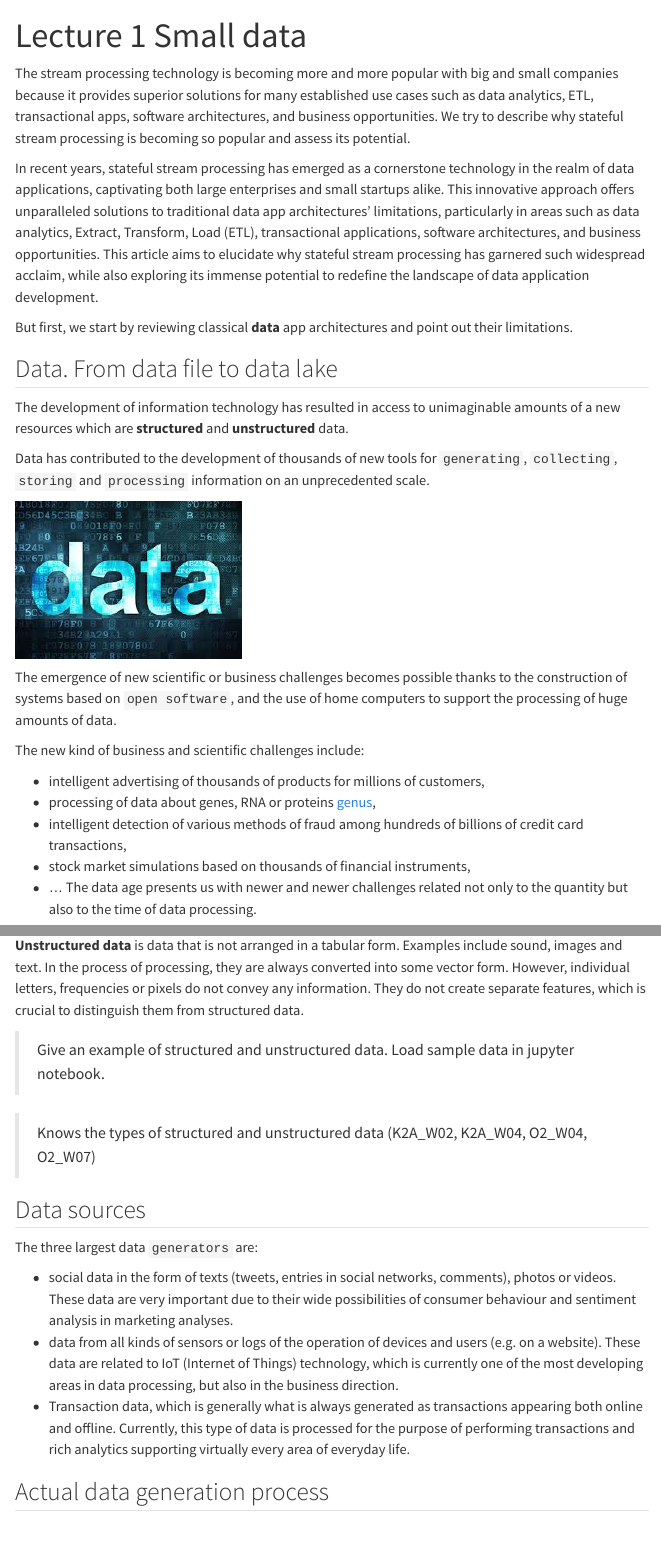
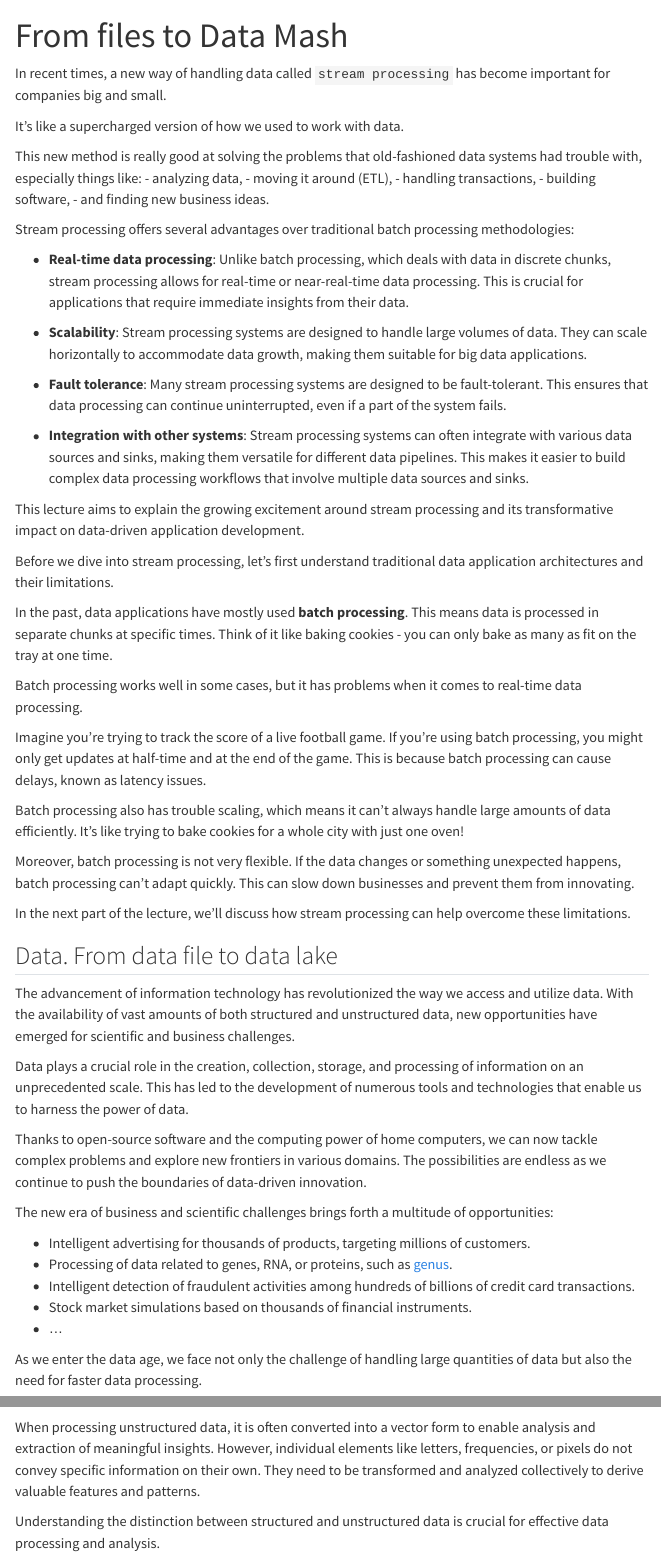
Before and after one commit to sebkaz-teaching/RTA_2024EN, a Quarto document (lecture1.qmd): the page in a window 1100 px wide, from its top, and a second part further down, joined at a grey line. Rendered offline with R 4.5, knitr and Pandoc in place of Quarto, with nearby package versions; some code elsewhere in the file could not run offline; menus at the side of the page are left out.

Commit message:
new version

```diff
--- a/lecture1.qmd
+++ b/lecture1.qmd
@@ -1,35 +1,64 @@
 ---
-title: "Lecture 1 Small data"
+title: "From files to Data Mash"
 ---
 
-The stream processing technology is becoming more and more popular with  big and small companies because it provides superior solutions for many established use cases such as data analytics, ETL, transactional apps, software architectures, and business opportunities.
-We try to describe why stateful stream processing is becoming so popular and assess its potential.
+In recent times, a new way of handling data called `stream processing` has become important for companies big and small.
 
-In recent years, stateful stream processing has emerged as a cornerstone technology in the realm of data applications, captivating both large enterprises and small startups alike. This innovative approach offers unparalleled solutions to traditional data app architectures' limitations, particularly in areas such as data analytics, Extract, Transform, Load (ETL), transactional applications, software architectures, and business opportunities. This article aims to elucidate why stateful stream processing has garnered such widespread acclaim, while also exploring its immense potential to redefine the landscape of data application development.
+It's like a supercharged version of how we used to work with data.
+
+This new method is really good at solving the problems that old-fashioned data systems had trouble with, especially things like:
+  - analyzing data,
+  - moving it around (ETL),
+  - handling transactions,
+  - building software,
+  - and finding new business ideas.
+
+Stream processing offers several advantages over traditional batch processing methodologies:
+
+  - **Real-time data processing**: Unlike batch processing, which deals with data in discrete chunks, stream processing allows for real-time or near-real-time data processing. This is crucial for applications that require immediate insights from their data.
+
+  - **Scalability**: Stream processing systems are designed to handle large volumes of data. They can scale horizontally to accommodate data growth, making them suitable for big data applications.
+
+  - **Fault tolerance**: Many stream processing systems are designed to be fault-tolerant. This ensures that data processing can continue uninterrupted, even if a part of the system fails.
+
+  - **Integration with other systems**: Stream processing systems can often integrate with various data sources and sinks, making them versatile for different data pipelines. This makes it easier to build complex data processing workflows that involve multiple data sources and sinks.
+
+This lecture aims to explain the growing excitement around stream processing and its transformative impact on data-driven application development.
 
 
-But first, we start by reviewing classical **data** app architectures and point out their limitations.
+Before we dive into stream processing, let's first understand traditional data application architectures and their limitations.
+
+In the past, data applications have mostly used **batch processing**. This means data is processed in separate chunks at specific times. Think of it like baking cookies - you can only bake as many as fit on the tray at one time.
+
+Batch processing works well in some cases, but it has problems when it comes to real-time data processing.
 
 
+Imagine you're trying to track the score of a live football game. If you're using batch processing, you might only get updates at half-time and at the end of the game. This is because batch processing can cause delays, known as latency issues.
+
+Batch processing also has trouble scaling, which means it can't always handle large amounts of data efficiently. It's like trying to bake cookies for a whole city with just one oven!
+
+Moreover, batch processing is not very flexible. If the data changes or something unexpected happens, batch processing can't adapt quickly. This can slow down businesses and prevent them from innovating.
+
+In the next part of the lecture, we'll discuss how stream processing can help overcome these limitations.
 
 
 ##  Data. From data file to data lake
 
-The development of information technology has resulted in access to unimaginable amounts of a new resources which are **structured** and **unstructured** data.
+The advancement of information technology has revolutionized the way we access and utilize data. With the availability of vast amounts of both structured and unstructured data, new opportunities have emerged for scientific and business challenges.
 
+Data plays a crucial role in the creation, collection, storage, and processing of information on an unprecedented scale. This has led to the development of numerous tools and technologies that enable us to harness the power of data.
 
-Data has contributed to the development of thousands of new tools for `generating`, `collecting`, `storing` and `processing` information on an unprecedented scale.
+Thanks to open-source software and the computing power of home computers, we can now tackle complex problems and explore new frontiers in various domains. The possibilities are endless as we continue to push the boundaries of data-driven innovation.
 
-![](img/main.jpeg){.center}
+The new era of business and scientific challenges brings forth a multitude of opportunities:
 
+- Intelligent advertising for thousands of products, targeting millions of customers.
+- Processing of data related to genes, RNA, or proteins, such as [genus](http://genus.fuw.edu.pl).
+- Intelligent detection of fraudulent activities among hundreds of billions of credit card transactions.
+- Stock market simulations based on thousands of financial instruments.
+- ...
 
-The emergence of new scientific or business challenges becomes possible thanks to the construction of systems based on `open software`, and the use of home computers to support the processing of huge amounts of data.
+As we enter the data age, we face not only the challenge of handling large quantities of data but also the need for faster data processing.
 
-The new kind of business and scientific challenges include:
+Machine learning algorithms rely on structured data in tabular form. This data is organized into columns representing characteristics that describe each observation or row. For example, these characteristics could include sex, height, or the number of cars owned. These features are used to predict whether a customer will repay a loan or not. This prediction is also included as a feature. By utilizing tables of features created in this manner, we can employ algorithms like XGBoost or logistic regression to determine the optimal combination of variables that influence the probability of a good or bad customer.
 
-- intelligent advertising of thousands of products for millions of customers,
-- processing of data about genes, RNA or proteins [genus](http://genus.fuw.edu.pl),
-- intelligent detection of various methods of fraud among hundreds of billions of credit card transactions,
-- stock market simulations based on thousands of financial instruments,
-- ...
-The data age presents us with newer and newer challenges related not only to the quantity but also to the time of data processing.
@@ -36 +66,2 @@ The data age presents us with newer and newer challenges related not only to the
 
+When processing unstructured data, it is often converted into a vector form to enable analysis and extraction of meaningful insights. However, individual elements like letters, frequencies, or pixels do not convey specific information on their own. They need to be transformed and analyzed collectively to derive valuable features and patterns.
@@ -42,8 +68,4 @@ Thanks to the tables of features obtained in this way, we can use XGBoost or log
 
-**Unstructured data** is data that is not arranged in a tabular form.
-Examples include sound, images and text.
-In the process of processing, they are always converted into some vector form.
-However, individual letters, frequencies or pixels do not convey any information.
-They do not create separate features, which is crucial to distinguish them from structured data.
+Understanding the distinction between structured and unstructured data is crucial for effective data processing and analysis.
 
 > Give an example of structured and unstructured data. Load sample data in jupyter notebook.
```
Also changed, not shown: docs/search.json (deleted), lecture1.qmd (37 more changed lines), 34 other files.
